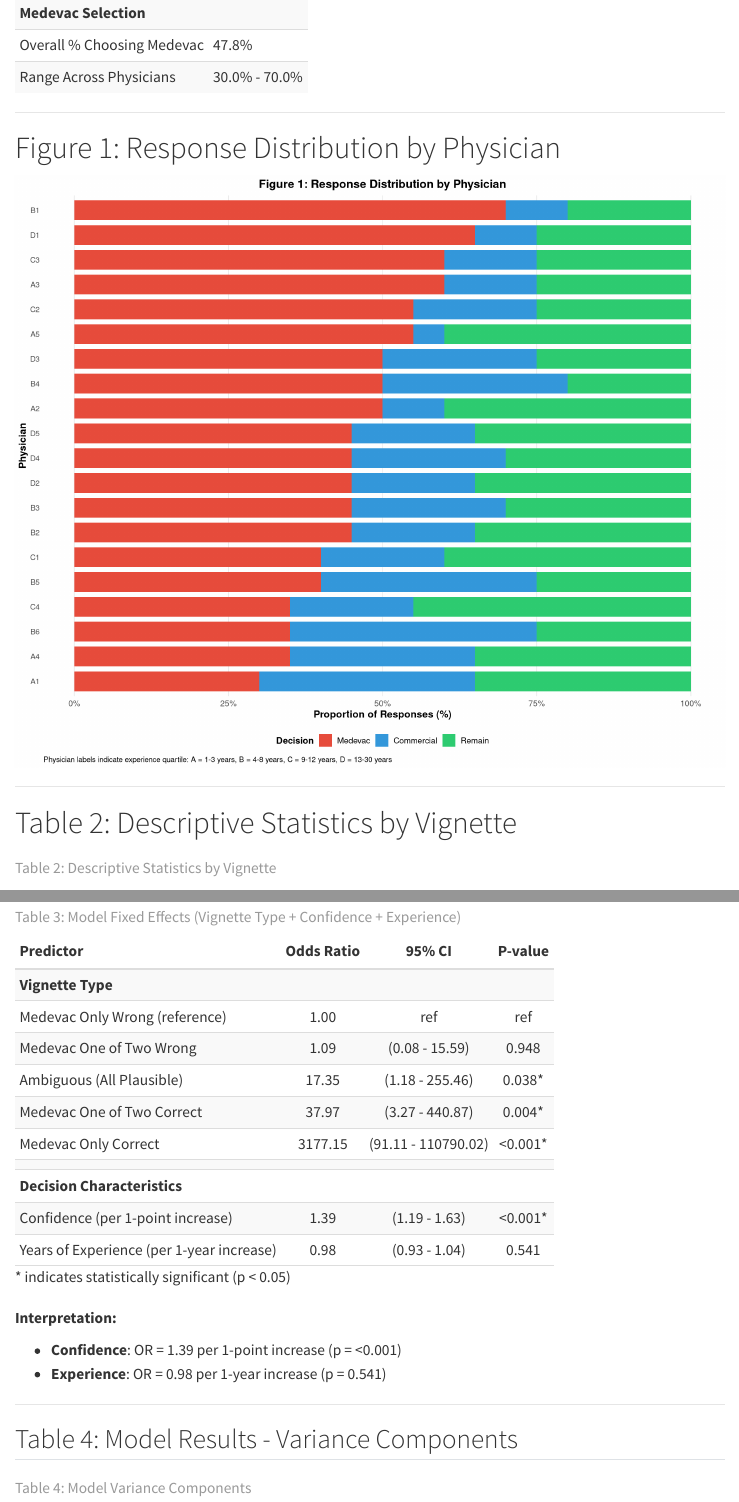
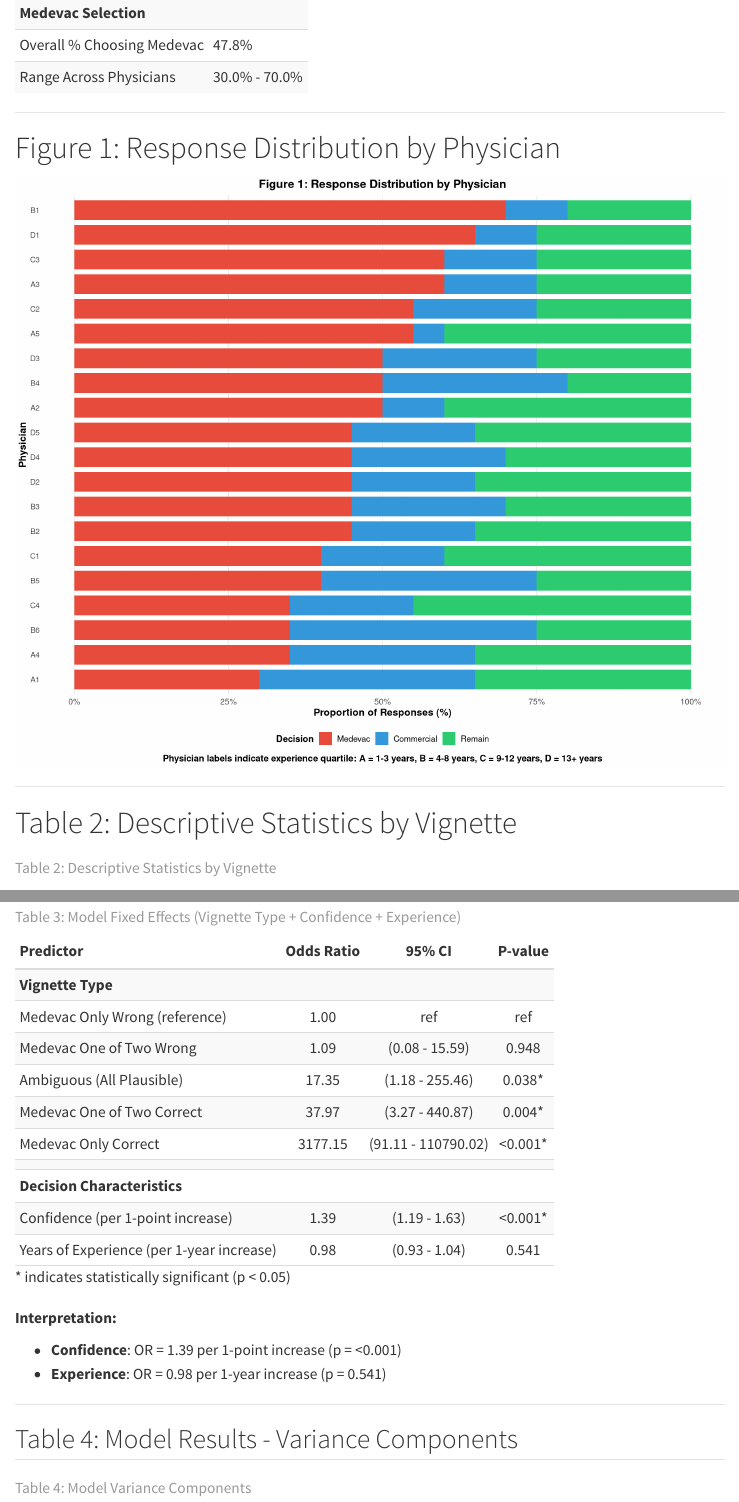
Before and after one commit to briceOO7/medevac-interrater, a Quarto document (quarto/final_report2.qmd): the page in a window 1100 px wide, from 1640 px down, and a second part further down, joined at a grey line. Rendered offline with R 4.5, knitr and Pandoc in place of Quarto, with nearby package versions; menus at the side of the page are left out.

Commit message:
Update Figure 1 caption: use '13+ years' and center text
- Change D quartile label from range to '13+ years' for cleaner display
- Increase caption font size to 11pt and make bold
- Center caption text below figure for better visual balance

````diff
--- a/quarto/final_report2.qmd
+++ b/quarto/final_report2.qmd
@@ -268,7 +268,7 @@ quartile_ranges <- data.frame(
     sprintf("A = %.0f-%.0f years", floor(exp_quartiles[1]), floor(exp_quartiles[2])),
     sprintf("B = %.0f-%.0f years", floor(exp_quartiles[2])+1, floor(exp_quartiles[3])),
     sprintf("C = %.0f-%.0f years", floor(exp_quartiles[3])+1, floor(exp_quartiles[4])),
-    sprintf("D = %.0f-%.0f years", floor(exp_quartiles[4])+1, ceiling(exp_quartiles[5]))
+    sprintf("D = %.0f+ years", floor(exp_quartiles[4])+1)
   )
 )
 legend_text <- paste(quartile_ranges$range_text, collapse = ", ")
@@ -343,7 +343,7 @@ ggplot(physician_long, aes(x = Physician, y = Percentage, fill = Decision)) +
     legend.text = element_text(size = 10),
     panel.grid.major.y = element_blank(),
     panel.grid.minor = element_blank(),
-    plot.caption = element_text(size = 9, hjust = 0)
+    plot.caption = element_text(size = 11, hjust = 0.5, face = "bold")
   ) +
   labs(caption = paste("Physician labels indicate experience quartile:", legend_text))
 ```
````
Also changed, not shown: quarto/final_report2.html.
